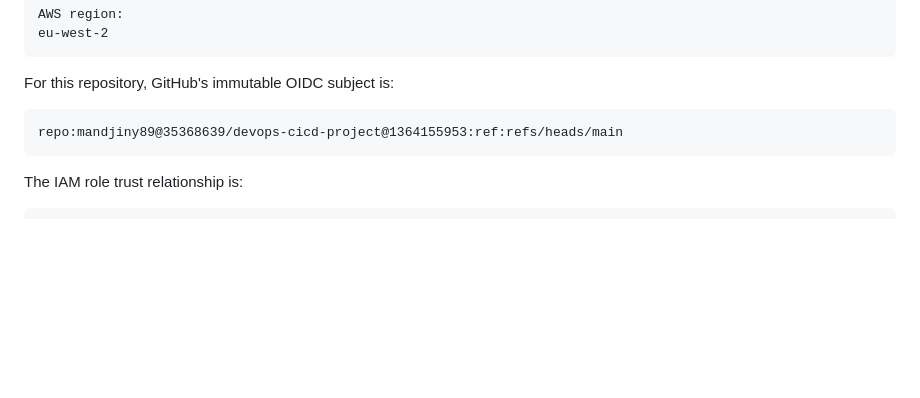
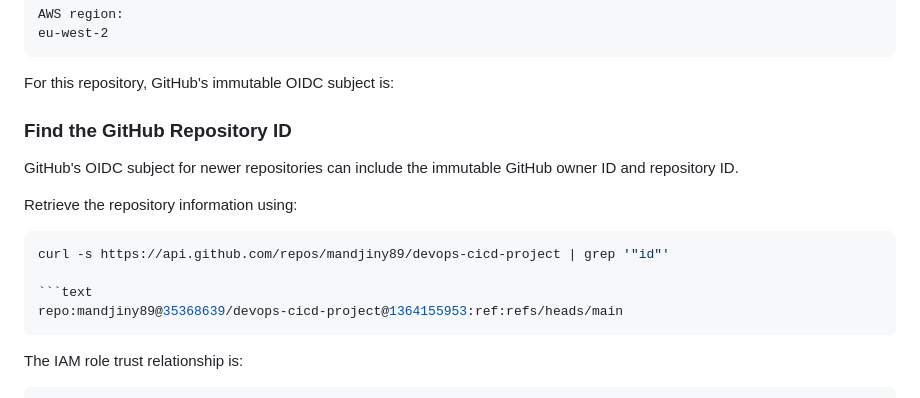
Before and after one commit to mandjiny89/devops-cicd-project, a Markdown page: README.md, the part around the change. Drawn GitHub-style; blank space fills up the shorter version.

````diff
--- a/README.md
+++ b/README.md
@@ -263,9 +263,20 @@ eu-west-2
 
 For this repository, GitHub's immutable OIDC subject is:
 
+### Find the GitHub Repository ID
+
+GitHub's OIDC subject for newer repositories can include the immutable
+GitHub owner ID and repository ID.
+
+Retrieve the repository information using:
+
+```bash
+curl -s https://api.github.com/repos/mandjiny89/devops-cicd-project | grep '"id"'
+
 ```text
 repo:mandjiny89@35368639/devops-cicd-project@1364155953:ref:refs/heads/main
 ```
+
 
 The IAM role trust relationship is:
 
````
